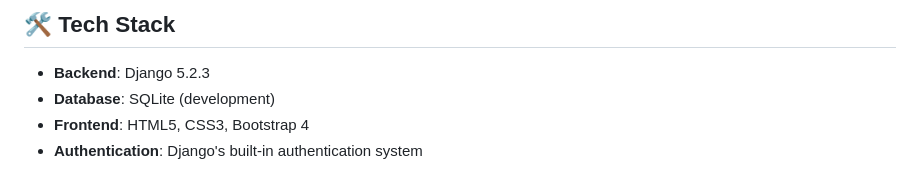
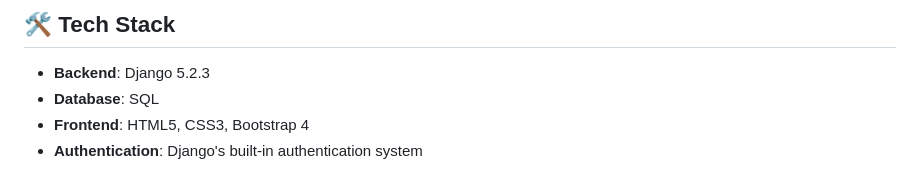
Before and after one commit to facuxrv/worldbuy-auction-platform, a Markdown page: README.md, the part around the change. Rendered like a GitHub page.

```diff
--- a/README.md
+++ b/README.md
@@ -15,7 +15,7 @@ A modern, full-featured auction platform built with Django, inspired by eBay. Us
 ## 🛠 Tech Stack
 
 - **Backend**: Django 5.2.3
-- **Database**: SQLite (development)
+- **Database**: SQL
 - **Frontend**: HTML5, CSS3, Bootstrap 4
 - **Authentication**: Django's built-in authentication system
 
```
